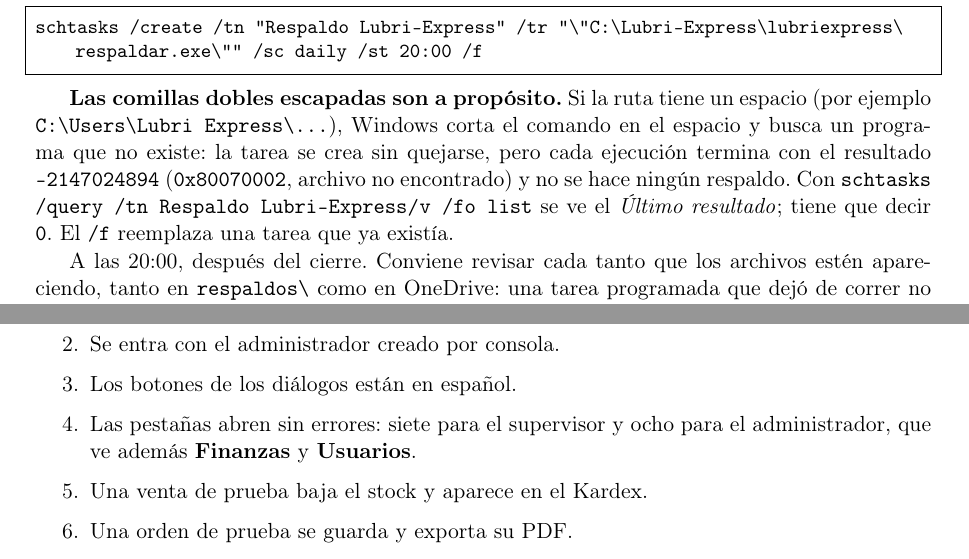
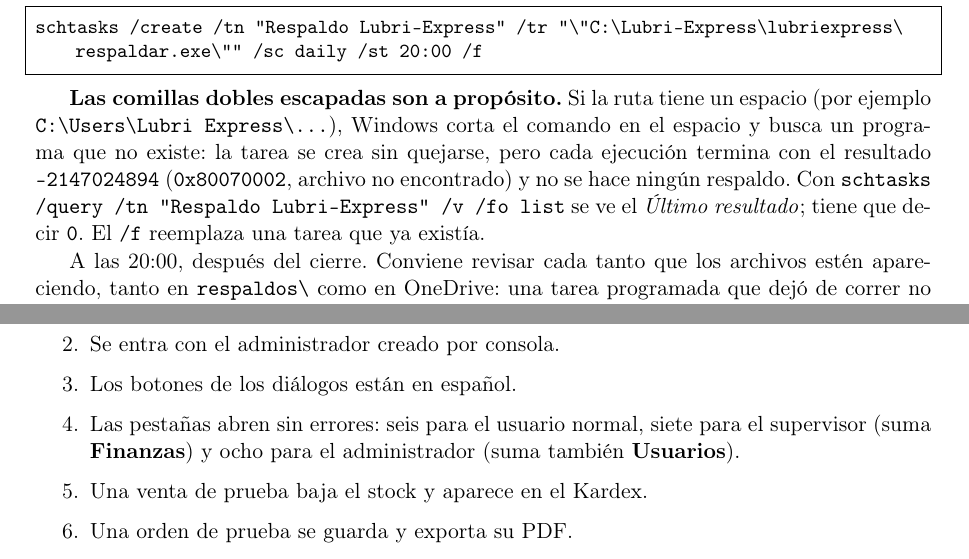
Before and after one commit to CristobalEsp01/sist_lubriexpress, a LaTeX document (docs/manuales/manual-tecnico.tex): two parts of pages 5 and 8 of 8, joined at a grey line, cut so that both start at the same text. Compiled offline with pdfLaTeX.

Commit message:
docs: fix manual errors that stopped pdflatex, and two inaccuracies
- A Unicode minus in the till formula and double quotes inside \texttt
  (a babel-spanish shorthand) aborted the build; both manuals had not
  compiled since 21-09.
- The reports folder path can break at its backslashes instead of
  running 30 pt into the margin.
- Tab count per role: the supervisor also sees Finanzas.
- The new supplier dialog also asks for the credit term.

```diff
--- a/docs/manuales/manual-tecnico.tex
+++ b/docs/manuales/manual-tecnico.tex
@@ -295,7 +295,7 @@
 Windows corta el comando en el espacio y busca un programa que no existe: la tarea
 se crea sin quejarse, pero cada ejecución termina con el resultado
 \texttt{-2147024894} (\texttt{0x80070002}, archivo no encontrado) y no se hace ningún
-respaldo. Con \texttt{schtasks /query /tn "Respaldo Lubri-Express" /v /fo list} se ve el
+respaldo. Con \texttt{schtasks /query /tn \textquotedbl Respaldo Lubri-Express\textquotedbl{} /v /fo list} se ve el
 \emph{Último resultado}; tiene que decir \texttt{0}. El \texttt{/f} reemplaza una tarea
 que ya existía.
 
@@ -447,8 +447,9 @@
   \item El ejecutable abre y muestra la ventana de inicio de sesión.
   \item Se entra con el administrador creado por consola.
   \item Los botones de los diálogos están en español.
-  \item Las pestañas abren sin errores: siete para el supervisor y ocho para el
-        administrador, que ve además \textbf{Finanzas} y \textbf{Usuarios}.
+  \item Las pestañas abren sin errores: seis para el usuario normal, siete para
+        el supervisor (suma \textbf{Finanzas}) y ocho para el administrador
+        (suma también \textbf{Usuarios}).
   \item Una venta de prueba baja el stock y aparece en el Kardex.
   \item Una orden de prueba se guarda y exporta su PDF.
   \item \texttt{Documentos\textbackslash Lubri-Express\textbackslash} se crea al
```
Also changed, not shown: docs/manuales/manual-usuario.tex (+3 -3 lines).
